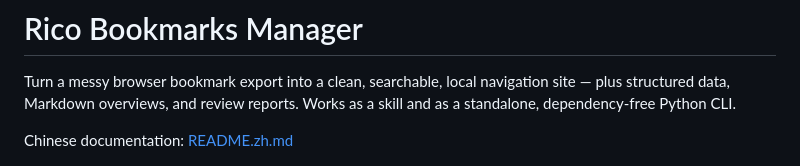
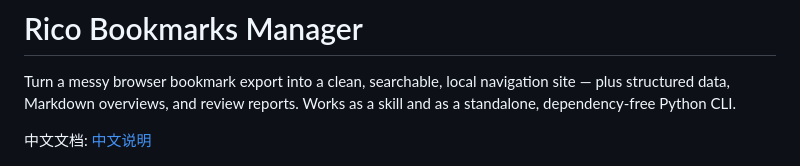
Before and after one commit to ricocc/rico-bookmark-manager, a Markdown page: README.md, the part around the change. Rendered like a GitHub page.

```diff
--- a/README.md
+++ b/README.md
@@ -2,7 +2,7 @@
 
 Turn a messy browser bookmark export into a clean, searchable, local navigation site — plus structured data, Markdown overviews, and review reports. Works as a skill and as a standalone, dependency-free Python CLI.
 
-Chinese documentation: [README.zh.md](README.zh.md)
+中文文档: [中文说明](README.zh.md)
 
 ![ease 主题](screenshot/ease.jpeg)
 
```
